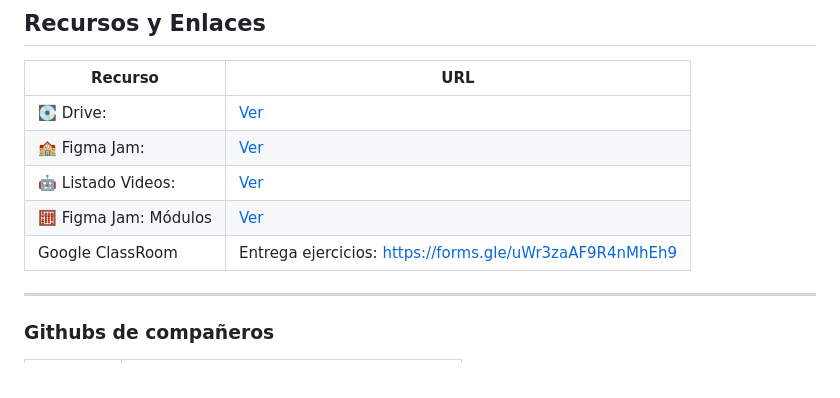
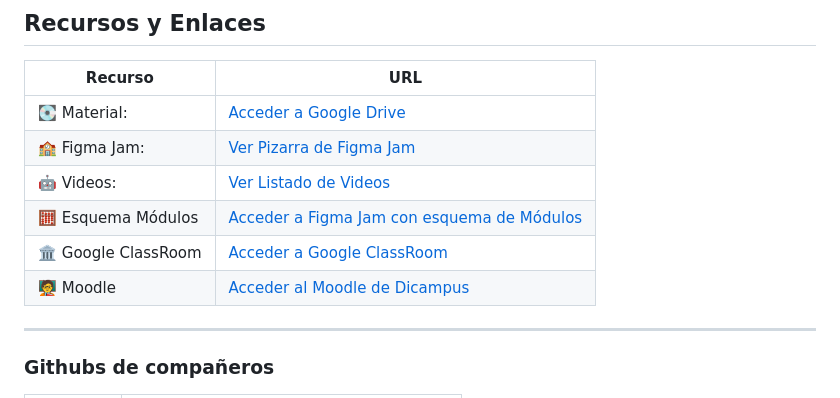
Before and after one commit to ksizorCode/visionado, a Markdown page: README.md, the part around the change. GitHub-like rendering.

```diff
--- a/README.md
+++ b/README.md
@@ -4,12 +4,12 @@
 
 | Recurso       | URL                             |
 |---------------|---------------------------------|
-|💽 Drive:  | [Ver](https://drive.google.com/drive/folders/1N9h-_hKjtDKfviur7enD1LhsvFZLntPE?usp=drive_link)|
-|🏫 Figma Jam:  | [Ver](https://www.figma.com/board/ZZmXP8aOzVZbLC6So1ADHb/Visionado-por-Ordenador?node-id=0-1&t=PmN3ngVPkveObkMd-1)|
-|🤖 Listado Videos:| [Ver](https://www.figma.com/board/hRTiO9ABHd99Sl43UsC29m/ia-Vision-Por-ordenador--mis-recursos?node-id=0-1&t=aqPxZeToWx4rlWT5-1)|
-|🧮 Figma Jam: Módulos   | [Ver](https://www.figma.com/board/YUAhR29X8VAYivtyM6ztIo/M%C3%B3dulos?node-id=0-1&t=cjQdWLcwG4BArgt4-1)|
-|Google ClassRoom    | Entrega ejercicios: https://forms.gle/uWr3zaAF9R4nMhEh9|
-
+|💽 Material:  | [Acceder a Google Drive](https://drive.google.com/drive/folders/1N9h-_hKjtDKfviur7enD1LhsvFZLntPE?usp=drive_link)|
+|🏫 Figma Jam:  | [Ver Pizarra de Figma Jam](https://www.figma.com/board/ZZmXP8aOzVZbLC6So1ADHb/Visionado-por-Ordenador?node-id=0-1&t=PmN3ngVPkveObkMd-1)|
+|🤖 Videos:| [Ver Listado de Videos](https://www.figma.com/board/hRTiO9ABHd99Sl43UsC29m/ia-Vision-Por-ordenador--mis-recursos?node-id=0-1&t=aqPxZeToWx4rlWT5-1)|
+|🧮 Esquema Módulos | [Acceder a Figma Jam con esquema de Módulos](https://www.figma.com/board/YUAhR29X8VAYivtyM6ztIo/M%C3%B3dulos?node-id=0-1&t=cjQdWLcwG4BArgt4-1)|
+|🏛️ Google ClassRoom    | [Acceder a Google ClassRoom](https://forms.gle/uWr3zaAF9R4nMhEh9)|
+|🧑‍🏫 Moodle | [Acceder al Moodle de Dicampus](https:sepe.dicampus.es)|
 ---
 ### Githubs de compañeros
 
```
